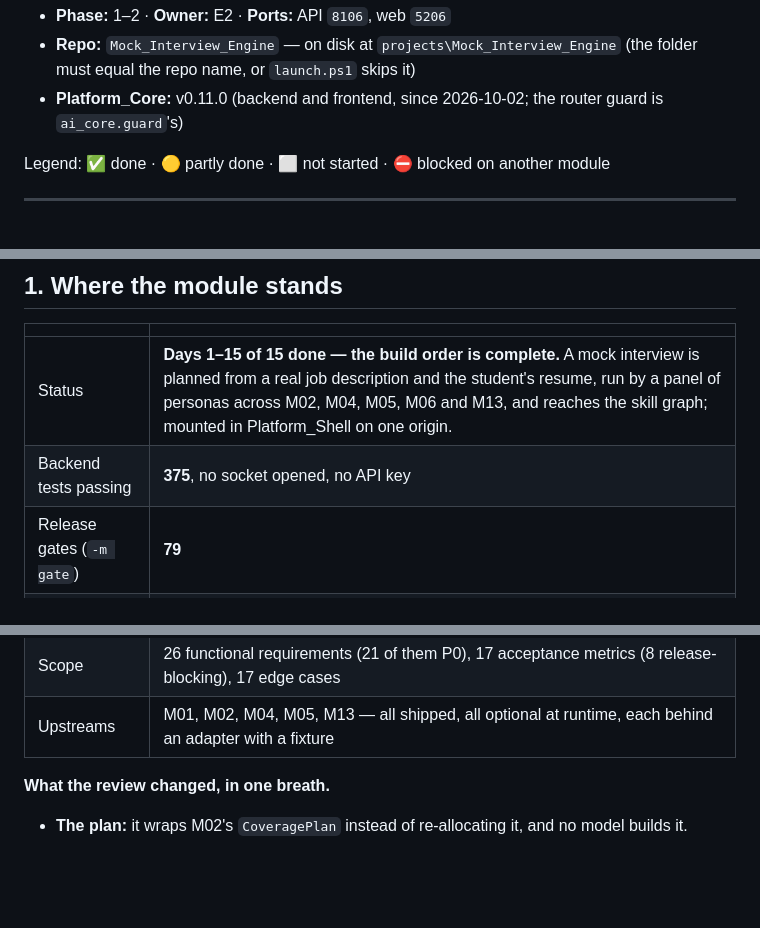
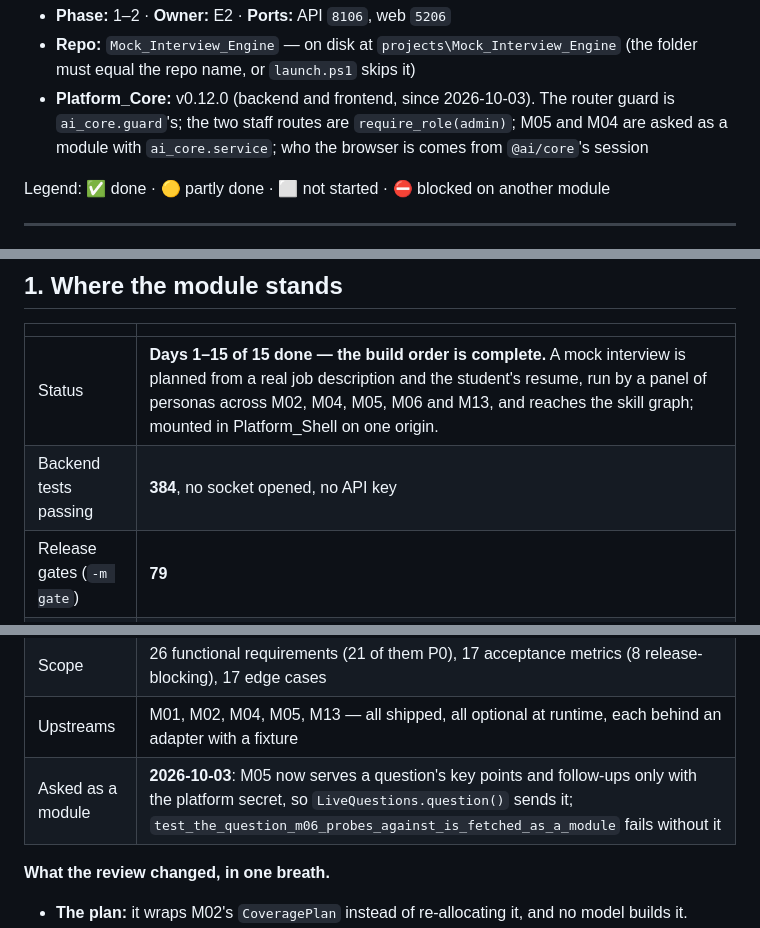
Before and after one commit to MNEMOS-PREP/Mock_Interview_Engine, a Markdown page: plan_in_depth/M06_Mock_Interview_Engine_TODO.md, 3 parts joined by grey strips. Drawn GitHub-style; blank space fills up the shorter version.

Commit message:
M06 plan: Platform_Core v0.12.0
Co-Authored-By: Claude Opus 5.5 <noreply@anthropic.com>

```diff
--- a/plan_in_depth/M06_Mock_Interview_Engine_TODO.md
+++ b/plan_in_depth/M06_Mock_Interview_Engine_TODO.md
@@ -19,7 +19,7 @@ Task list for taking **M6 — Mock Interview Engine** to 100% of [M06_Mock_Inter
 
 - **Phase:** 1–2 · **Owner:** E2 · **Ports:** API `8106`, web `5206`
 - **Repo:** `Mock_Interview_Engine` — on disk at `projects\Mock_Interview_Engine` (the folder must equal the repo name, or `launch.ps1` skips it)
-- **Platform_Core:** v0.11.0 (backend and frontend, since 2026-10-02; the router guard is `ai_core.guard`'s)
+- **Platform_Core:** v0.12.0 (backend and frontend, since 2026-10-03). The router guard is `ai_core.guard`'s; the two staff routes are `require_role(admin)`; M05 and M04 are asked as a module with `ai_core.service`; who the browser is comes from `@ai/core`'s session
 
 Legend: ✅ done · 🟡 partly done · ⬜ not started · ⛔ blocked on another module
 
@@ -44,7 +44,7 @@ _Nothing scouted for this module yet._
 | | |
 |---|---|
 | Status | **Days 1–15 of 15 done — the build order is complete.** A mock interview is planned from a real job description and the student's resume, run by a panel of personas across M02, M04, M05, M06 and M13, and reaches the skill graph; mounted in Platform_Shell on one origin. |
-| Backend tests passing | **375**, no socket opened, no API key |
+| Backend tests passing | **384**, no socket opened, no API key |
 | Release gates (`-m gate`) | **79** |
 | Route decorators | **31** on `/v1`, plus `/health` and `/status` |
 | Lint | `ruff check` and `ruff format --check` clean; frontend `tsc` clean |
@@ -54,6 +54,7 @@ _Nothing scouted for this module yet._
 | Spec | [Revision 2](M06_Mock_Interview_Engine.md), after [the review](M06_REVIEW.md) |
 | Scope | 26 functional requirements (21 of them P0), 17 acceptance metrics (8 release-blocking), 17 edge cases |
 | Upstreams | M01, M02, M04, M05, M13 — all shipped, all optional at runtime, each behind an adapter with a fixture |
+| Asked as a module | **2026-10-03**: M05 now serves a question's key points and follow-ups only with the platform secret, so `LiveQuestions.question()` sends it; `test_the_question_m06_probes_against_is_fetched_as_a_module` fails without it |
 
 **What the review changed, in one breath.**
 - **The plan:** it wraps M02's `CoveragePlan` instead of re-allocating it, and no model builds it.
```
